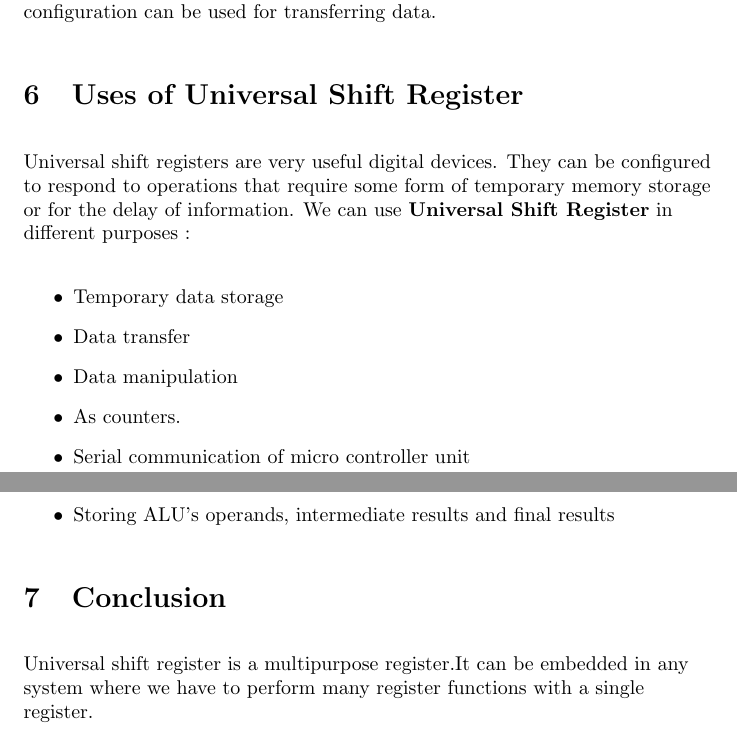
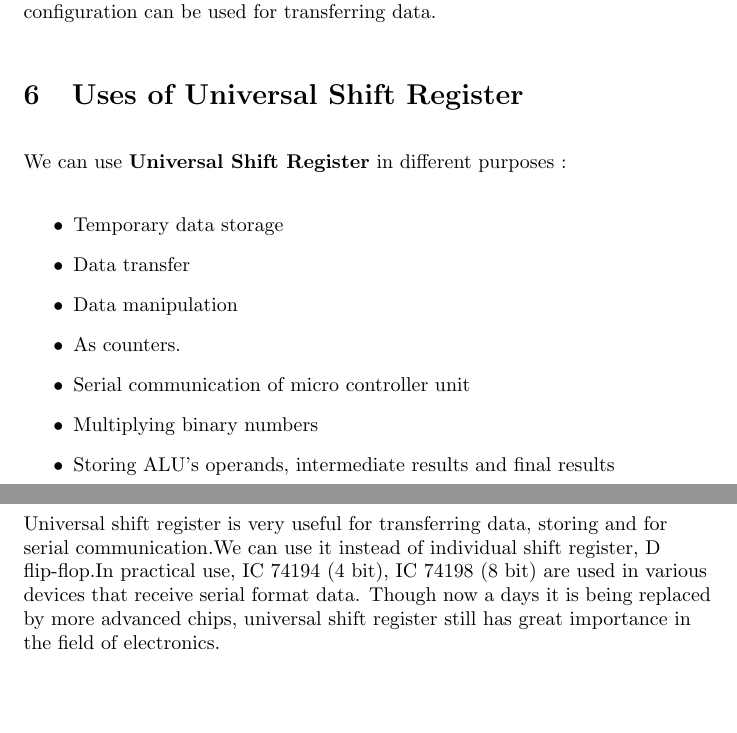
Before and after one commit to lsiddiqsunny/CSE-300-Technical-Writing-and-Presentation, a LaTeX document (Report/report.tex): two parts of pages 11 and 12 of 12, joined at a grey line, cut so that both start at the same text, the shorter picture padded with empty space. Compiled offline with pdfLaTeX.

Commit message:
Done CSE300

```diff
--- a/Report/report.tex
+++ b/Report/report.tex
@@ -1671,7 +1671,6 @@ Data can be parallelly loaded by universal shift register.When $S_1=1$ and $S_0=
 \end{figure}
 We can see from the figure that,outputs of the universal shift register will be parallelly loaded from parallel input if selection bits, $S_1=1$ and $S_0=1$.This configuration can be used for transferring data.
 \section{Uses of Universal Shift Register}
-Universal shift registers are very useful digital devices. They can be configured to respond to operations that require some form of temporary memory storage or for the delay of information.
 We can use \textbf{Universal Shift Register} in different purposes : \\
 \begin{itemize}
 \item Temporary data storage
@@ -1683,7 +1682,7 @@ We can use \textbf{Universal Shift Register} in different purposes : \\
 \item Storing  ALU's operands, intermediate results and final results
 \end{itemize}
 \section{Conclusion}
-Universal shift register is a multipurpose register.It can be embedded in any system where we have to perform  many register functions with a single register.
+Universal shift register is very useful for transferring data, storing and for serial communication.We can use it instead of individual shift register, D flip-flop.In practical use, IC 74194 (4 bit), IC 74198 (8 bit) are used in various devices that receive serial format data. Though now a days it is being replaced by more advanced chips, universal shift register still has great importance in the field of electronics.
 \end{flushleft}
 
 \end{document}
```
Also changed, not shown: 3 other files.
